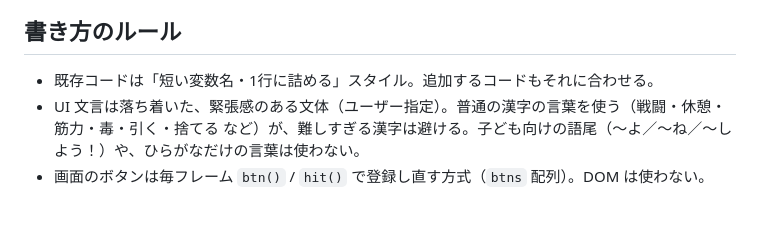
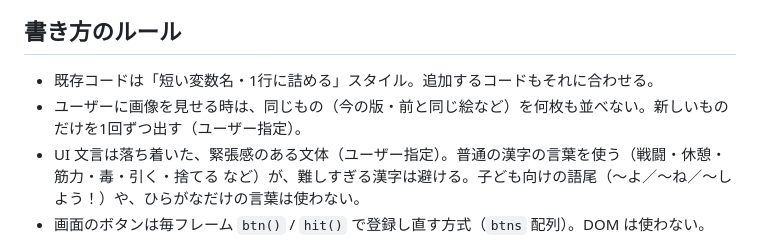
Before and after one commit to kittyo8823/card-trail, a Markdown page: dev/CLAUDE.md, the part around the change. GitHub-like rendering; blank space fills up the shorter version.

Commit message:
dev: メモに画像の出し方の決まりを追加
Co-Authored-By: Claude Opus 5.5 <noreply@anthropic.com>
Claude-Session: https://claude.ai/code/session_01WH54oTBmGpABUf9mvatrvJ

```diff
--- a/dev/CLAUDE.md
+++ b/dev/CLAUDE.md
@@ -12,6 +12,7 @@
 
 ## 書き方のルール
 - 既存コードは「短い変数名・1行に詰める」スタイル。追加するコードもそれに合わせる。
+- ユーザーに画像を見せる時は、同じもの（今の版・前と同じ絵など）を何枚も並べない。新しいものだけを1回ずつ出す（ユーザー指定）。
 - UI 文言は落ち着いた、緊張感のある文体（ユーザー指定）。普通の漢字の言葉を使う（戦闘・休憩・筋力・毒・引く・捨てる など）が、難しすぎる漢字は避ける。子ども向けの語尾（〜よ／〜ね／〜しよう！）や、ひらがなだけの言葉は使わない。
 - 画面のボタンは毎フレーム `btn()` / `hit()` で登録し直す方式（`btns` 配列）。DOM は使わない。
 
```
